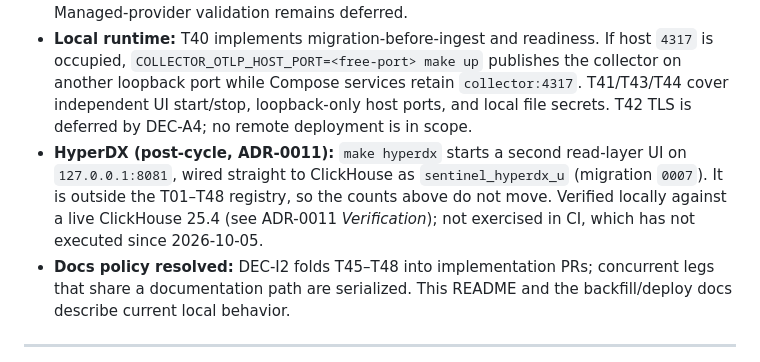
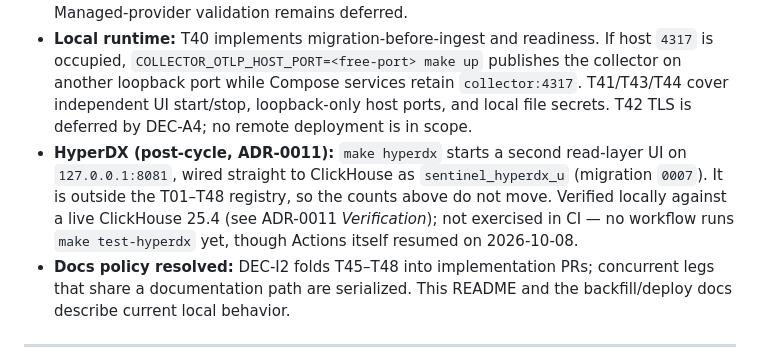
Before and after one commit to luanmorenommaciel/sentinel, a Markdown page: README.md, the part around the change. Rendered like a GitHub page.

```diff
--- a/README.md
+++ b/README.md
@@ -513,7 +513,7 @@ All repository invariant checks pass (`bash scripts/ci/run-invariants.sh` report
 - **Wave 2 complete:** T25–T29 add metric, volume, resource-key-presence, and call-edge Silver read models with CI tripwires.
 - **Wave 3 complete for local MergeTree:** T30–T34 provide guarded two-phase backfills; T36–T39 implement coverage-aware Bronze/Silver flow-ui reads and fallback criteria. Managed-provider validation remains deferred.
 - **Local runtime:** T40 implements migration-before-ingest and readiness. If host `4317` is occupied, `COLLECTOR_OTLP_HOST_PORT=<free-port> make up` publishes the collector on another loopback port while Compose services retain `collector:4317`. T41/T43/T44 cover independent UI start/stop, loopback-only host ports, and local file secrets. T42 TLS is deferred by DEC-A4; no remote deployment is in scope.
-- **HyperDX (post-cycle, ADR-0011):** `make hyperdx` starts a second read-layer UI on `127.0.0.1:8081`, wired straight to ClickHouse as `sentinel_hyperdx_u` (migration `0007`). It is outside the T01–T48 registry, so the counts above do not move. Verified locally against a live ClickHouse 25.4 (see ADR-0011 *Verification*); not exercised in CI, which has not executed since 2026-10-05.
+- **HyperDX (post-cycle, ADR-0011):** `make hyperdx` starts a second read-layer UI on `127.0.0.1:8081`, wired straight to ClickHouse as `sentinel_hyperdx_u` (migration `0007`). It is outside the T01–T48 registry, so the counts above do not move. Verified locally against a live ClickHouse 25.4 (see ADR-0011 *Verification*); not exercised in CI — no workflow runs `make test-hyperdx` yet, though Actions itself resumed on 2026-10-08.
 - **Docs policy resolved:** DEC-I2 folds T45–T48 into implementation PRs; concurrent legs that share a documentation path are serialized. This README and the backfill/deploy docs describe current local behavior.
 
 ---
```
Also changed, not shown: CLAUDE.md (+12 -3 lines).
